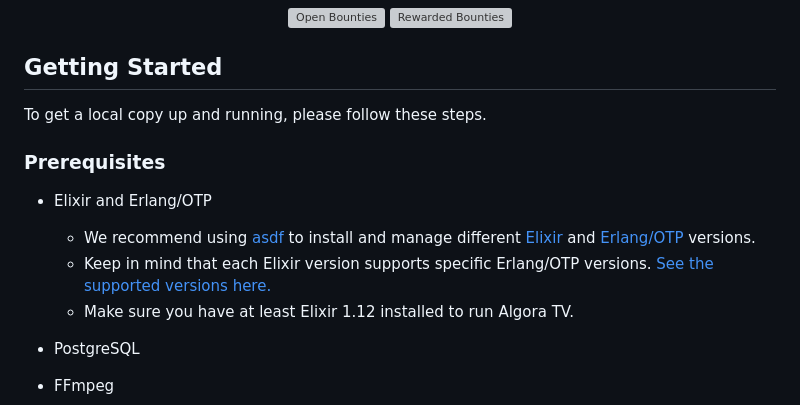
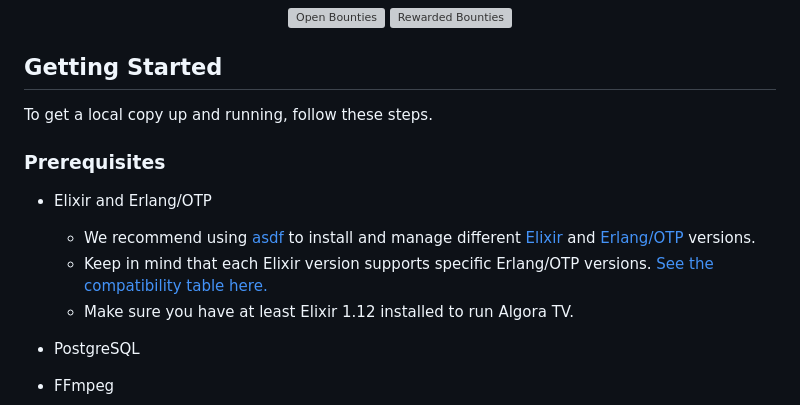
Before and after one commit to algora-io/tv, a Markdown page: README.md, the part around the change. Drawn GitHub-style; grey boxes are pictures that could not be loaded.

```diff
--- a/README.md
+++ b/README.md
@@ -34,14 +34,14 @@
 
 ## Getting Started
 
-To get a local copy up and running, please follow these steps.
+To get a local copy up and running, follow these steps.
 
 ### Prerequisites
 
 - Elixir and Erlang/OTP
 
   - We recommend using [asdf](https://github.com/asdf-vm/asdf) to install and manage different [Elixir](https://github.com/asdf-vm/asdf-elixir) and [Erlang/OTP](https://github.com/asdf-vm/asdf-erlang) versions.
-  - Keep in mind that each Elixir version supports specific Erlang/OTP versions. [See the supported versions here.](https://hexdocs.pm/elixir/compatibility-and-deprecations.html#between-elixir-and-erlang-otp)
+  - Keep in mind that each Elixir version supports specific Erlang/OTP versions. [See the compatibility table here.](https://hexdocs.pm/elixir/compatibility-and-deprecations.html#between-elixir-and-erlang-otp)
   - Make sure you have at least Elixir 1.12 installed to run Algora TV.
 
 - PostgreSQL
```
